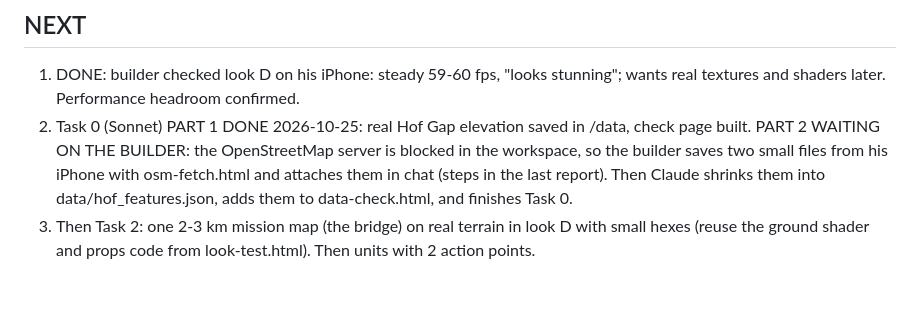
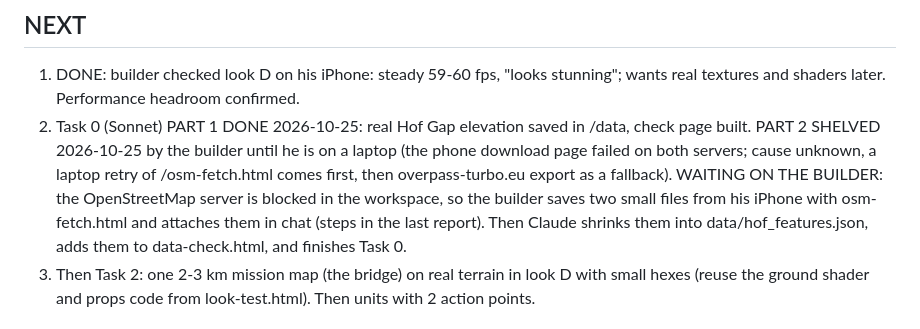
Before and after one commit to dakotamaverick01/coldwar-hex, a Markdown page: START_HERE.md, the part around the change. Rendered like a GitHub page; blank space fills up the shorter version.

Commit message:
Note: OpenStreetMap download shelved until laptop
Co-Authored-By: Claude Sonnet 5.5 <noreply@anthropic.com>
Claude-Session: https://claude.ai/code/session_01LLReG9i7jiKg3jVGCrMsDZ

```diff
--- a/START_HERE.md
+++ b/START_HERE.md
@@ -70,7 +70,7 @@ Measured (software browser): about 720,000 triangles and 82 draw calls per frame
 
 ## NEXT
 1. DONE: builder checked look D on his iPhone: steady 59-60 fps, "looks stunning"; wants real textures and shaders later. Performance headroom confirmed.
-2. Task 0 (Sonnet) PART 1 DONE 2026-10-25: real Hof Gap elevation saved in /data, check page built. PART 2 WAITING ON THE BUILDER: the OpenStreetMap server is blocked in the workspace, so the builder saves two small files from his iPhone with osm-fetch.html and attaches them in chat (steps in the last report). Then Claude shrinks them into data/hof_features.json, adds them to data-check.html, and finishes Task 0.
+2. Task 0 (Sonnet) PART 1 DONE 2026-10-25: real Hof Gap elevation saved in /data, check page built. PART 2 SHELVED 2026-10-25 by the builder until he is on a laptop (the phone download page failed on both servers; cause unknown, a laptop retry of /osm-fetch.html comes first, then overpass-turbo.eu export as a fallback). WAITING ON THE BUILDER: the OpenStreetMap server is blocked in the workspace, so the builder saves two small files from his iPhone with osm-fetch.html and attaches them in chat (steps in the last report). Then Claude shrinks them into data/hof_features.json, adds them to data-check.html, and finishes Task 0.
 3. Then Task 2: one 2-3 km mission map (the bridge) on real terrain in look D with small hexes (reuse the ground shader and props code from look-test.html). Then units with 2 action points.
 
 ## DATA (Task 0, 2026-10-25; box not yet confirmed by the builder)
```
